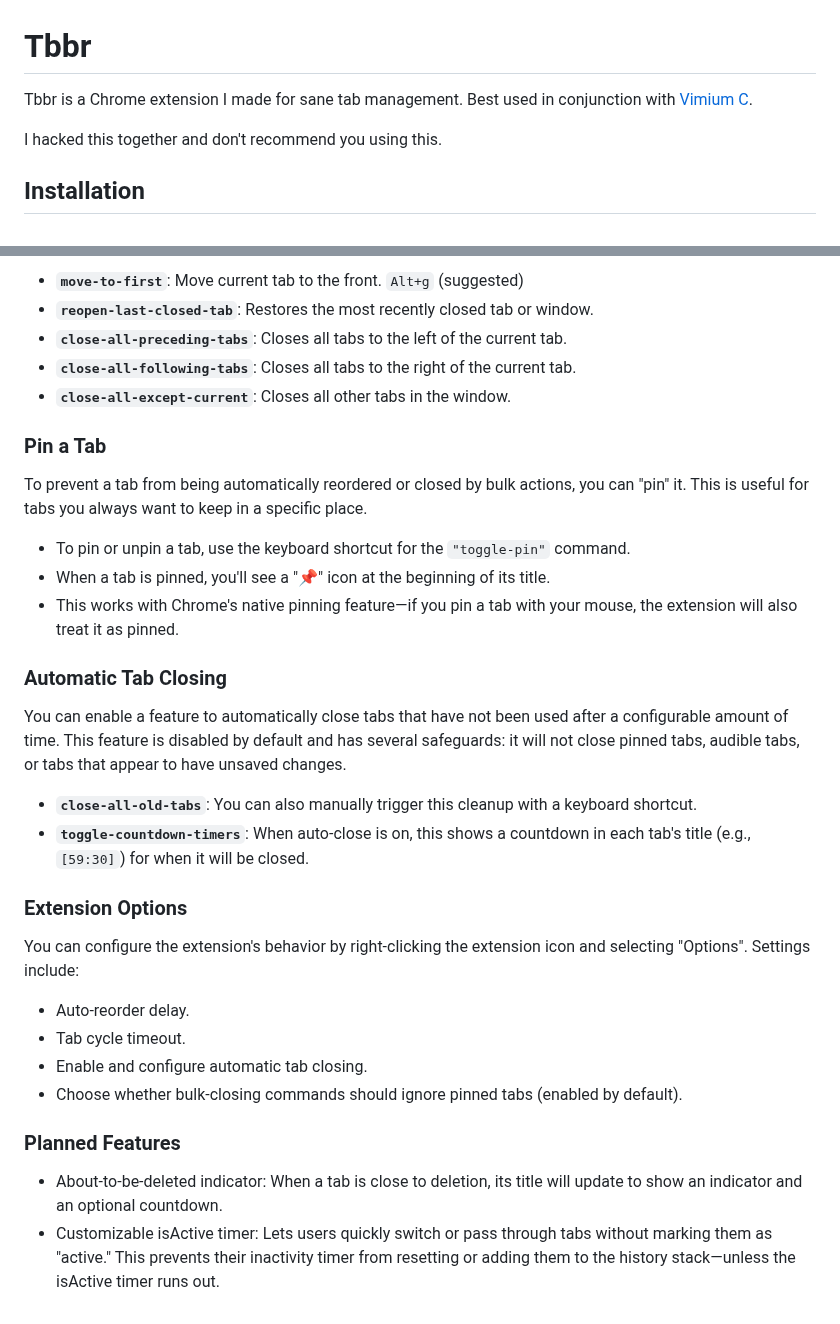
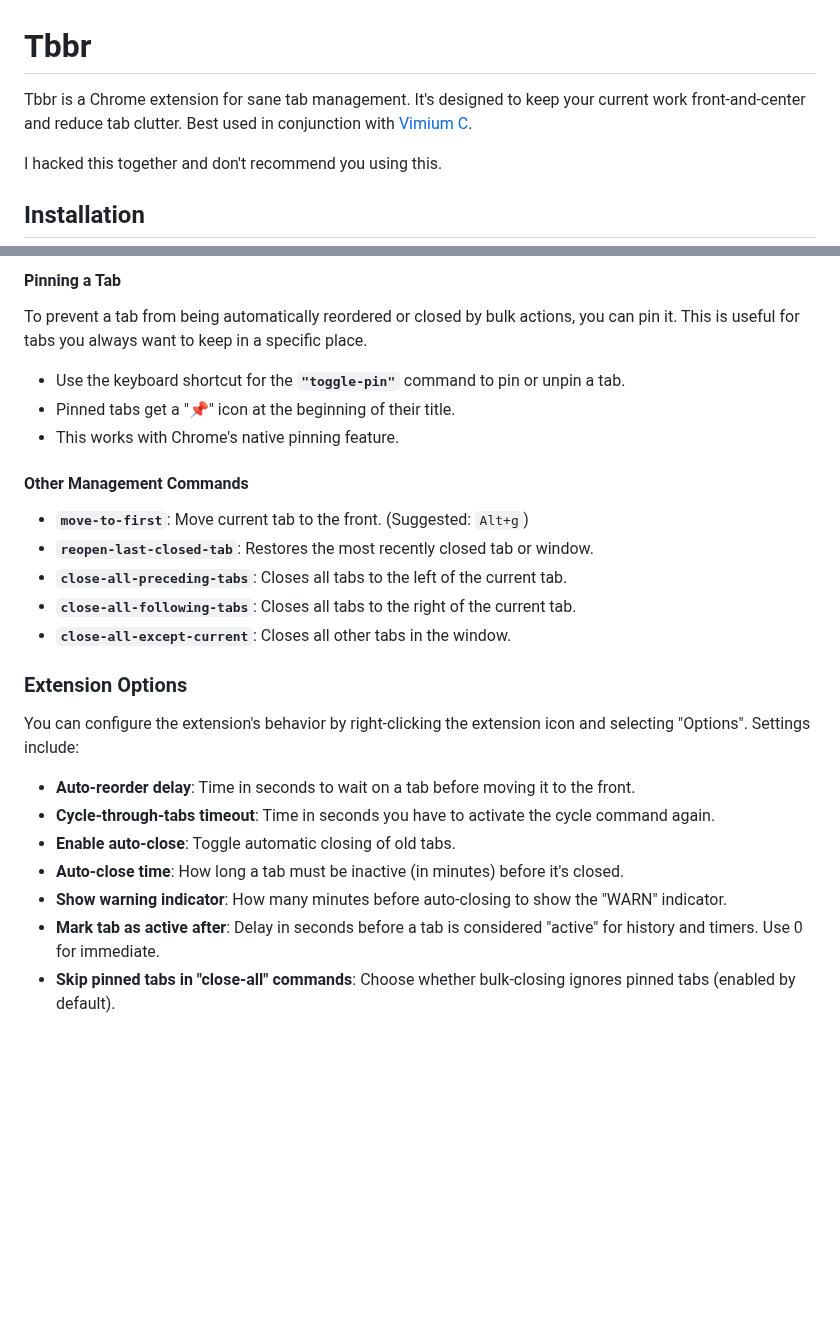
Before and after one commit to doeixd/Tbbr, a Markdown page: readme.md, 2 parts joined by grey strips. Rendered like a GitHub page; blank space fills up the shorter version.

```diff
--- a/readme.md
+++ b/readme.md
@@ -1,6 +1,6 @@
 # Tbbr
 
-Tbbr is a Chrome extension I made for sane tab management. Best used in conjunction with [Vimium C](https://github.com/gdh1995/vimium-c).
+Tbbr is a Chrome extension for sane tab management. It's designed to keep your current work front-and-center and reduce tab clutter. Best used in conjunction with [Vimium C](https://github.com/gdh1995/vimium-c).
 
 I hacked this together and don't recommend you using this.
 
@@ -69,33 +84,24 @@ You can cancel out of Pick Mode by hitting `Escape`.
 
-*   **`move-to-first`**: Move current tab to the front. `Alt+g` (suggested)
+#### Pinning a Tab
+To prevent a tab from being automatically reordered or closed by bulk actions, you can pin it. This is useful for tabs you always want to keep in a specific place.
+*   Use the keyboard shortcut for the **`"toggle-pin"`** command to pin or unpin a tab.
+*   Pinned tabs get a "📌" icon at the beginning of their title.
+*   This works with Chrome's native pinning feature.
+
+#### Other Management Commands
+*   **`move-to-first`**: Move current tab to the front. (Suggested: `Alt+g`)
 *   **`reopen-last-closed-tab`**: Restores the most recently closed tab or window.
 *   **`close-all-preceding-tabs`**: Closes all tabs to the left of the current tab.
 *   **`close-all-following-tabs`**: Closes all tabs to the right of the current tab.
 *   **`close-all-except-current`**: Closes all other tabs in the window.
 
-### Pin a Tab
-
-To prevent a tab from being automatically reordered or closed by bulk actions, you can "pin" it. This is useful for tabs you always want to keep in a specific place.
-
-*   To pin or unpin a tab, use the keyboard shortcut for the `"toggle-pin"` command.
-*   When a tab is pinned, you'll see a "📌" icon at the beginning of its title.
-*   This works with Chrome's native pinning feature—if you pin a tab with your mouse, the extension will also treat it as pinned.
-
-### Automatic Tab Closing
-
-You can enable a feature to automatically close tabs that have not been used after a configurable amount of time. This feature is disabled by default and has several safeguards: it will not close pinned tabs, audible tabs, or tabs that appear to have unsaved changes.
-
-*   **`close-all-old-tabs`**: You can also manually trigger this cleanup with a keyboard shortcut.
-*   **`toggle-countdown-timers`**: When auto-close is on, this shows a countdown in each tab's title (e.g., `[59:30]`) for when it will be closed.
-
 ### Extension Options
 
 You can configure the extension's behavior by right-clicking the extension icon and selecting "Options". Settings include:
-*   Auto-reorder delay.
-*   Tab cycle timeout.
-*   Enable and configure automatic tab closing.
-*   Choose whether bulk-closing commands should ignore pinned tabs (enabled by default).
-
-### Planned Features
-- About-to-be-deleted indicator: When a tab is close to deletion, its title will update to show an indicator and an optional countdown.
-- Customizable isActive timer: Lets users quickly switch or pass through tabs without marking them as "active." This prevents their inactivity timer from resetting or adding them to the history stack—unless the isActive timer runs out.
+*   **Auto-reorder delay**: Time in seconds to wait on a tab before moving it to the front.
+*   **Cycle-through-tabs timeout**: Time in seconds you have to activate the cycle command again.
+*   **Enable auto-close**: Toggle automatic closing of old tabs.
+*   **Auto-close time**: How long a tab must be inactive (in minutes) before it's closed.
+*   **Show warning indicator**: How many minutes before auto-closing to show the "WARN" indicator.
+*   **Mark tab as active after**: Delay in seconds before a tab is considered "active" for history and timers. Use 0 for immediate.
+*   **Skip pinned tabs in "close-all" commands**: Choose whether bulk-closing ignores pinned tabs (enabled by default).
```
Also changed, not shown: other parts of readme.md (+33 -18 lines).
